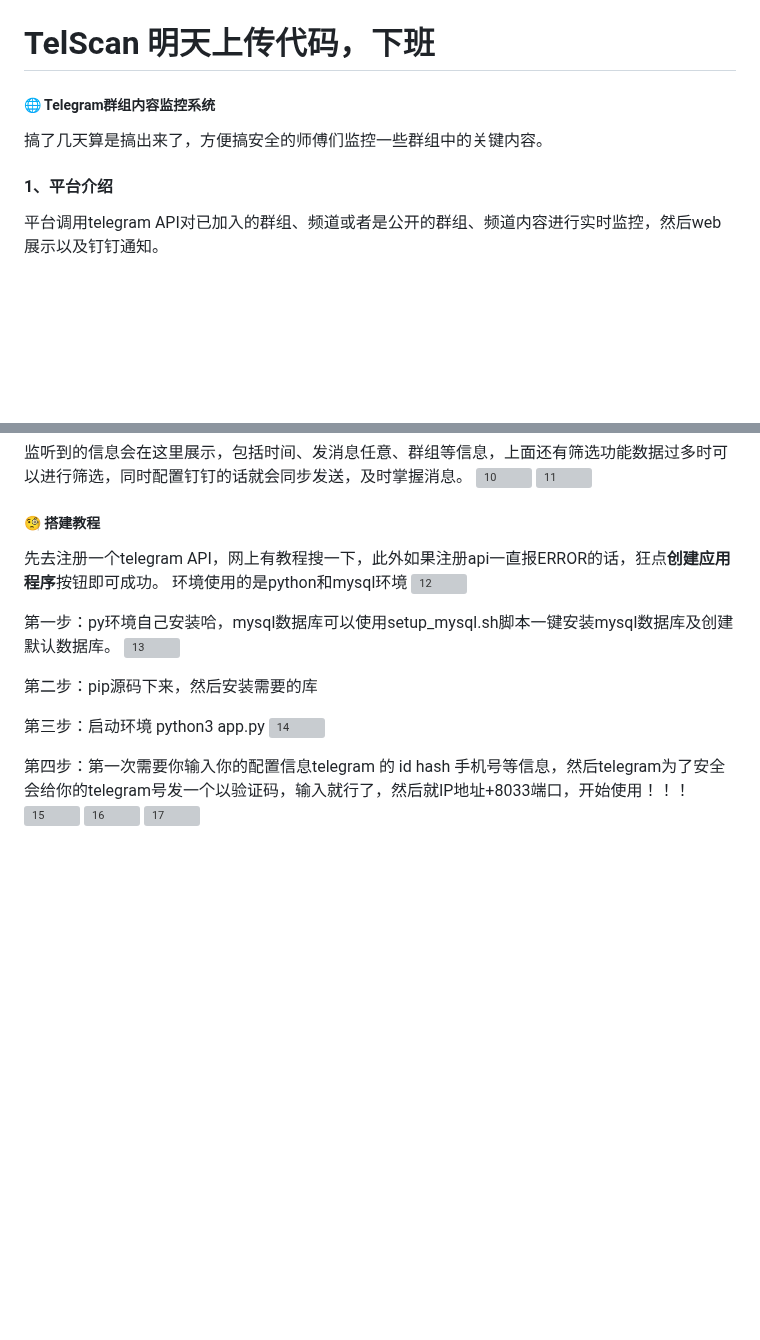
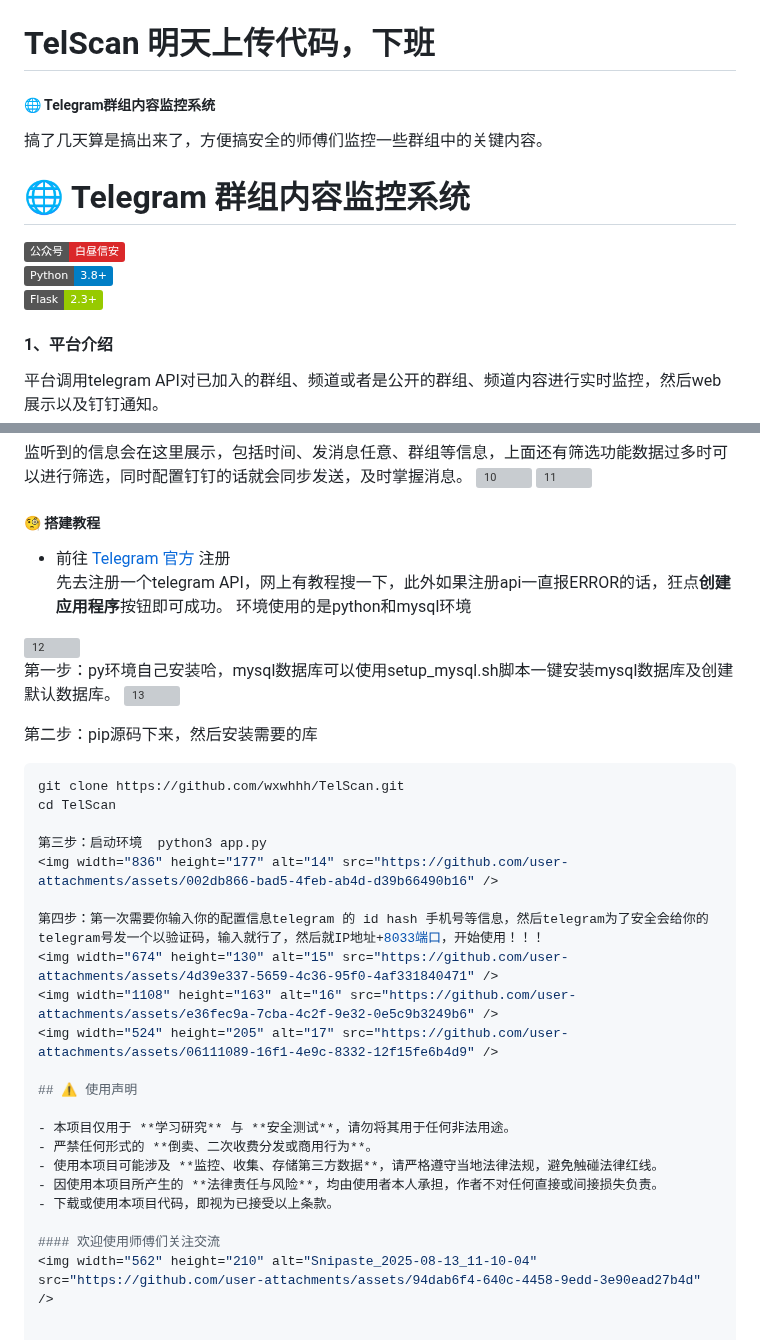
Before and after one commit to Kalinx99/TelScan, a Markdown page: README.md, 2 parts joined by grey strips. Drawn GitHub-style; badges without logos; blank space fills up the shorter version; grey boxes are pictures that could not be loaded.

````diff
--- a/README.md
+++ b/README.md
@@ -1,6 +1,11 @@
 # TelScan  明天上传代码，下班
 ##### 🌐 Telegram群组内容监控系统
 搞了几天算是搞出来了，方便搞安全的师傅们监控一些群组中的关键内容。
+# 🌐 Telegram 群组内容监控系统
+[![公众号](https://img.shields.io/badge/公众号-白昼信安-da282a)](https://your-wechat-link.com)
+[![Python](https://img.shields.io/badge/Python-3.8+-blue.svg)](https://www.python.org/downloads/)
+[![Flask](https://img.shields.io/badge/Flask-2.3+-green.svg)](https://flask.palletsprojects.com/)
+
 #### 1、平台介绍
 平台调用telegram API对已加入的群组、频道或者是公开的群组、频道内容进行实时监控，然后web展示以及钉钉通知。
 
@@ -30,6 +35,7 @@
 <img width="554" height="143" alt="11" src="https://github.com/user-attachments/assets/cdf68675-06f1-4f35-9789-d262b1f46bc8" />
 
 ##### 🧐 搭建教程
+- 前往 [Telegram 官方](https://my.telegram.org) 注册
 先去注册一个telegram API，网上有教程搜一下，此外如果注册api一直报ERROR的话，狂点**创建应用程序**按钮即可成功。
 环境使用的是python和mysql环境
 <img width="804" height="410" alt="12" src="https://github.com/user-attachments/assets/b8977eea-3606-42dd-8486-e39f0ecf9517" />
@@ -38,6 +44,9 @@
 <img width="574" height="539" alt="13" src="https://github.com/user-attachments/assets/926d67f7-b421-4175-810d-c889c9797de6" />
 
 第二步：pip源码下来，然后安装需要的库
+```bash
+git clone https://github.com/wxwhhh/TelScan.git
+cd TelScan
 
 第三步：启动环境  python3 app.py
 <img width="836" height="177" alt="14" src="https://github.com/user-attachments/assets/002db866-bad5-4feb-ab4d-d39b66490b16" />
@@ -46,3 +55,14 @@
 <img width="674" height="130" alt="15" src="https://github.com/user-attachments/assets/4d39e337-5659-4c36-95f0-4af331840471" />
 <img width="1108" height="163" alt="16" src="https://github.com/user-attachments/assets/e36fec9a-7cba-4c2f-9e32-0e5c9b3249b6" />
 <img width="524" height="205" alt="17" src="https://github.com/user-attachments/assets/06111089-16f1-4e9c-8332-12f15fe6b4d9" />
+
+## ⚠️ 使用声明
+
+- 本项目仅用于 **学习研究** 与 **安全测试**，请勿将其用于任何非法用途。
+- 严禁任何形式的 **倒卖、二次收费分发或商用行为**。
+- 使用本项目可能涉及 **监控、收集、存储第三方数据**，请严格遵守当地法律法规，避免触碰法律红线。
+- 因使用本项目所产生的 **法律责任与风险**，均由使用者本人承担，作者不对任何直接或间接损失负责。
+- 下载或使用本项目代码，即视为已接受以上条款。
+
+#### 欢迎使用师傅们关注交流
+<img width="562" height="210" alt="Snipaste_2025-08-13_11-10-04" src="https://github.com/user-attachments/assets/94dab6f4-640c-4458-9edd-3e90ead27b4d" />
````
